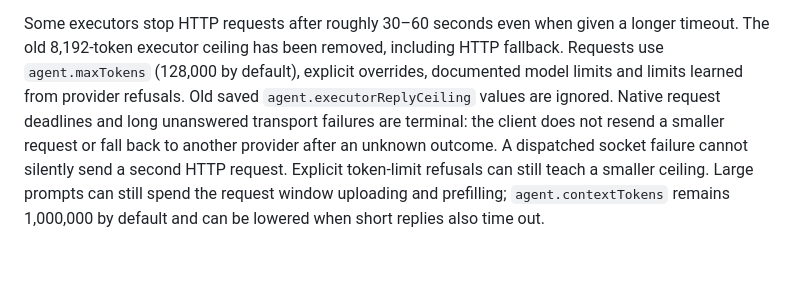
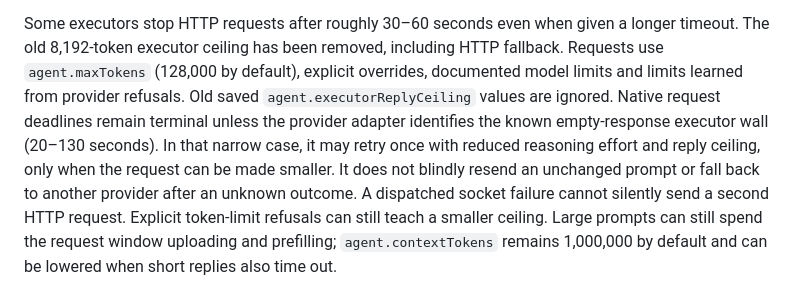
Before and after one commit to azcvyhnb-cpu/ProjectUAI-TierSSS, a Markdown page: README.md, the part around the change. GitHub-like rendering; blank space fills up the shorter version.

Commit message:
Document safe recovery from the executor timeout wall

```diff
--- a/README.md
+++ b/README.md
@@ -734,10 +734,7 @@ longer timeout. The old 8,192-token executor ceiling has been removed, including
 HTTP fallback. Requests use `agent.maxTokens` (128,000 by default), explicit
 overrides, documented model limits and limits learned from provider refusals.
 Old saved `agent.executorReplyCeiling` values are ignored.
-Native request deadlines and long unanswered
-transport failures are terminal: the client does not resend a smaller request or
-fall back to another provider after an unknown outcome. A dispatched socket
-failure cannot silently send a second HTTP request. Explicit token-limit refusals
+Native request deadlines remain terminal unless the provider adapter identifies the known empty-response executor wall (20–130 seconds). In that narrow case, it may retry once with reduced reasoning effort and reply ceiling, only when the request can be made smaller. It does not blindly resend an unchanged prompt or fall back to another provider after an unknown outcome. A dispatched socket failure cannot silently send a second HTTP request. Explicit token-limit refusals
 can still teach a smaller ceiling. Large prompts can still spend the request
 window uploading and prefilling; `agent.contextTokens` remains 1,000,000 by
 default and can be lowered when short replies also time out.
```
